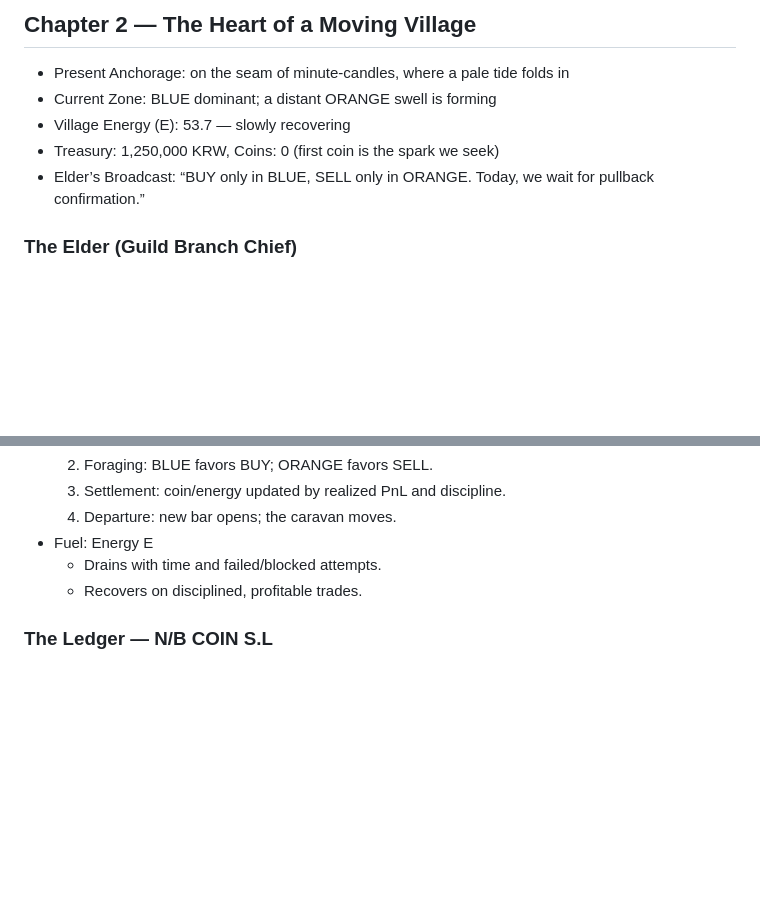
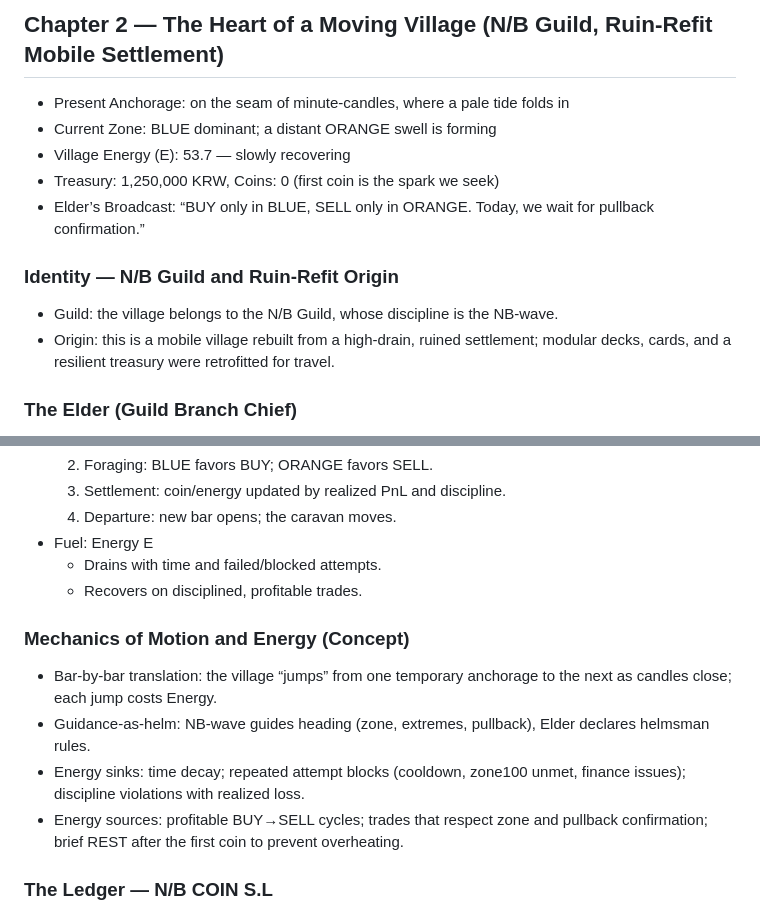
Before and after one commit to yoohyunseog/upbit-nb-wave-ai-bot, a Markdown page: SCENARIO_EN.md, 2 parts joined by grey strips. GitHub-like rendering; blank space fills up the shorter version.

Commit message:
docs: refine scenario (N/B Guild, ruin-refit mobile village, motion/energy mechanics)

```diff
--- a/SCENARIO_EN.md
+++ b/SCENARIO_EN.md
@@ -1,10 +1,14 @@
-## Chapter 2 — The Heart of a Moving Village
+## Chapter 2 — The Heart of a Moving Village (N/B Guild, Ruin-Refit Mobile Settlement)
 
 - Present Anchorage: on the seam of minute-candles, where a pale tide folds in
 - Current Zone: BLUE dominant; a distant ORANGE swell is forming
 - Village Energy (E): 53.7 — slowly recovering
 - Treasury: 1,250,000 KRW, Coins: 0 (first coin is the spark we seek)
 - Elder’s Broadcast: “BUY only in BLUE, SELL only in ORANGE. Today, we wait for pullback confirmation.”
+
+### Identity — N/B Guild and Ruin-Refit Origin
+- Guild: the village belongs to the N/B Guild, whose discipline is the NB-wave.
+- Origin: this is a mobile village rebuilt from a high-drain, ruined settlement; modular decks, cards, and a resilient treasury were retrofitted for travel.
 
 ### The Elder (Guild Branch Chief)
 - Compass, accountant, and expedition captain in one.
@@ -39,6 +43,12 @@
   - Drains with time and failed/blocked attempts.
   - Recovers on disciplined, profitable trades.
 
+### Mechanics of Motion and Energy (Concept)
+- Bar-by-bar translation: the village “jumps” from one temporary anchorage to the next as candles close; each jump costs Energy.
+- Guidance-as-helm: NB-wave guides heading (zone, extremes, pullback), Elder declares helmsman rules.
+- Energy sinks: time decay; repeated attempt blocks (cooldown, zone100 unmet, finance issues); discipline violations with realized loss.
+- Energy sources: profitable BUY→SELL cycles; trades that respect zone and pullback confirmation; brief REST after the first coin to prevent overheating.
+
 ### The Ledger — N/B COIN S.L
 - Each timeframe has a card that records: what we did, or why we did not.
 - Card fields:
```
